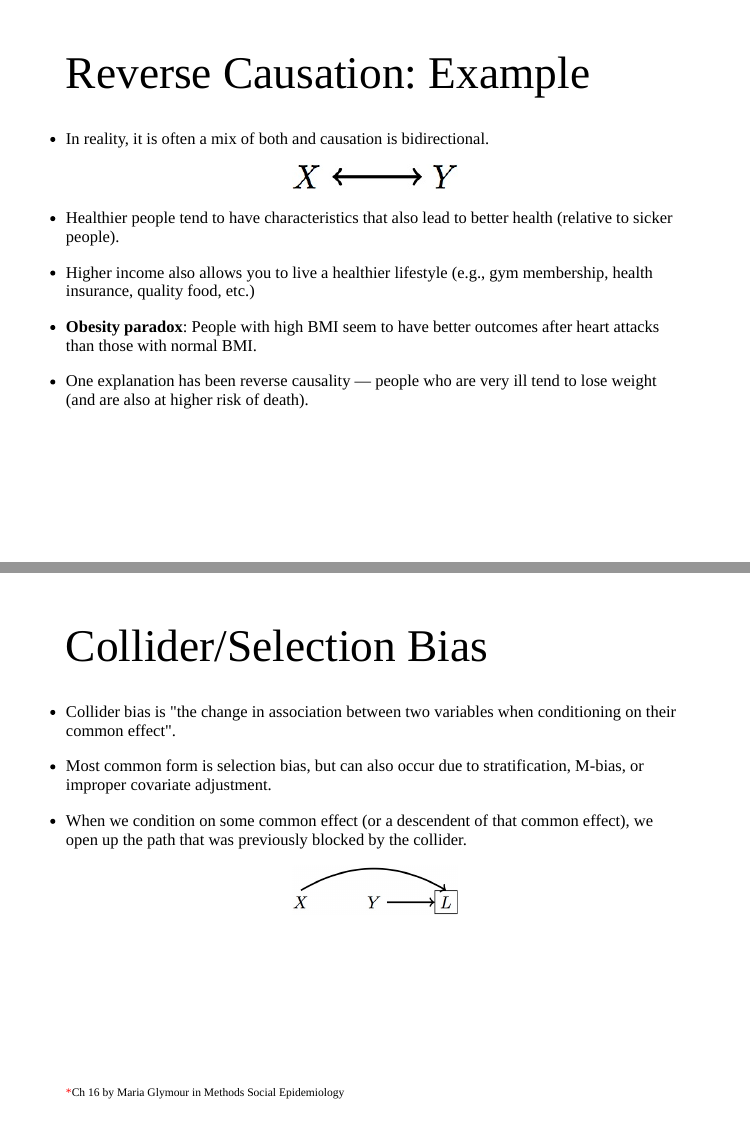
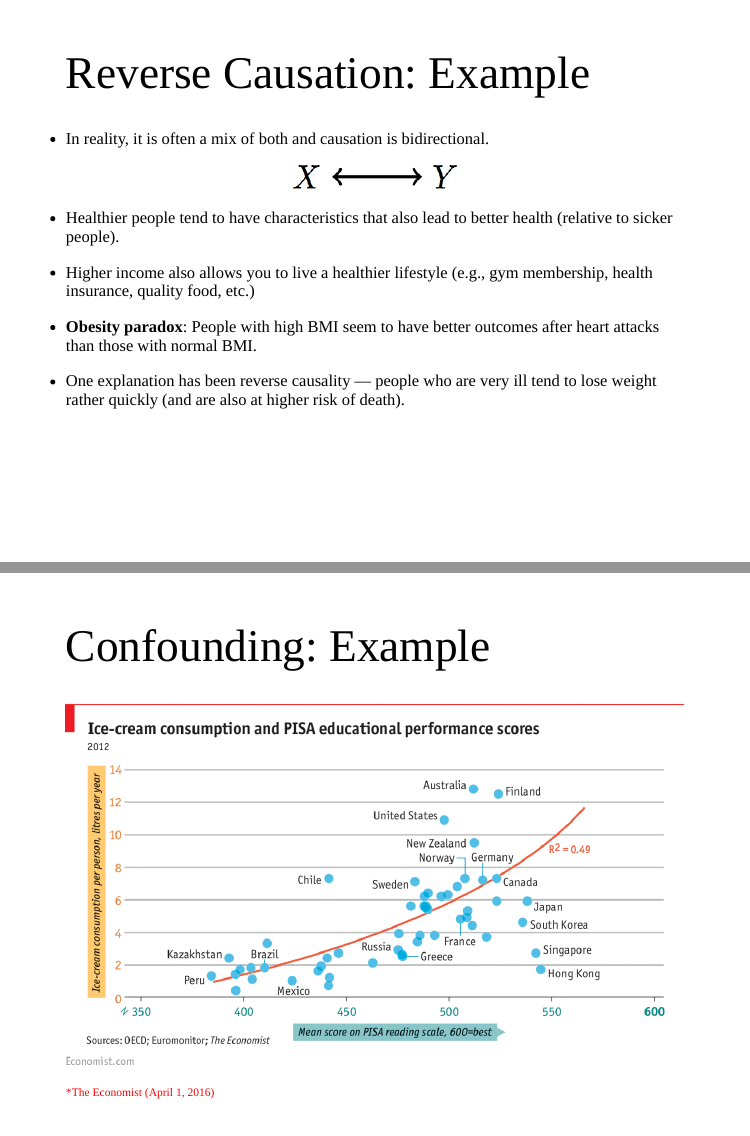
Before and after one commit to mkiang/intro-ci-shortcourse, an R Markdown document (slides/part-02-rcts-dags/index.Rmd): pages 28 and 32 of 42 before the commit and pages 28 and 31 of 42 after it, joined at a grey line. The pictures show the slides in the output file slides/part-02-rcts-dags/index.html that the author committed with the source; the slides are laid out offline by our stand-in for remark.js, each with all of its steps uncovered, in fonts that may differ from those the slides ask for, and without slide numbers, shadows or browser add-ons.

Commit message:
Added confounder example

```diff
--- a/slides/part-02-rcts-dags/index.Rmd
+++ b/slides/part-02-rcts-dags/index.Rmd
@@ -486,7 +486,7 @@ I'm going to go over the ways our models can be wrong using DAGS. It's really ju
 
 --
 
-- One explanation has been reverse causality — people who are very ill tend to lose weight (and are also at higher risk of death).
+- One explanation has been reverse causality — people who are very ill tend to lose weight rather quickly (and are also at higher risk of death).
 
 ---
 #  Confounding
@@ -517,7 +517,9 @@ I'm going to go over the ways our models can be wrong using DAGS. It's really ju
 ---
 # Confounding: Example
 
+.center[<img src="./assets/ice_cream_iq.png" width="800">]
 
+.footnote[.red[*][The Economist (April 1,  2016)](http://www.economist.com/blogs/graphicdetail/2016/04/daily-chart)]
 
 ---
 # Collider/Selection Bias
```
Also changed, not shown: slides/part-02-rcts-dags/assets/ice_cream_iq.png (added), slides/part-02-rcts-dags/index.html.
